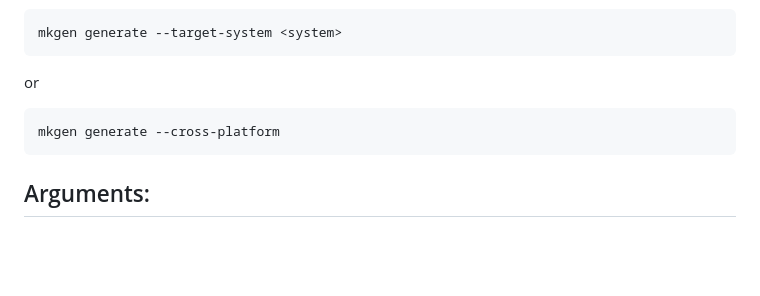
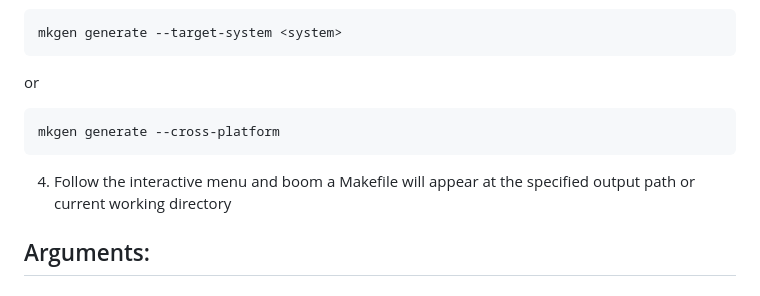
Before and after one commit to gtRZync/mkgen, a Markdown page: README.md, the part around one of its changes. Drawn GitHub-style; blank space fills up the shorter version.

````diff
--- a/README.md
+++ b/README.md
@@ -101,6 +101,8 @@ or
 mkgen generate --cross-platform
 ```
 
+4. Follow the interactive menu and boom a Makefile will appear at the specified output path or current working directory
+
 ## Arguments:
 
 ### `--target-system`
````
Also changed, not shown: other parts of README.md (+4 -1 lines).
